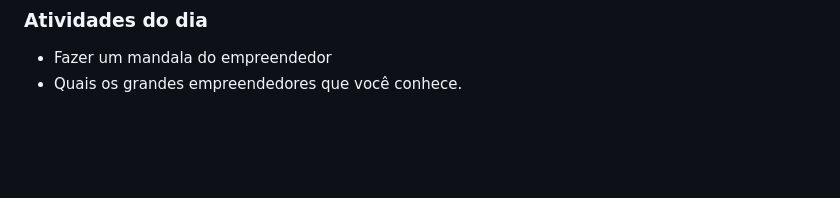
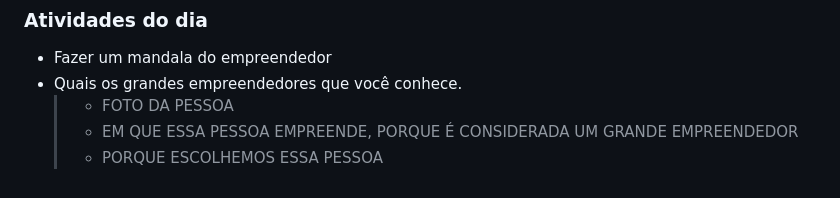
Before and after one commit to vlghpp/estudo-aulas-senai, a Markdown page: SocioProfissional/2024.03.26/notes.md, the part around the change. Drawn GitHub-style; blank space fills up the shorter version.

Commit message:
Subindo a aula 04 Empreendedorismo

```diff
--- a/SocioProfissional/2024.03.26/notes.md
+++ b/SocioProfissional/2024.03.26/notes.md
@@ -49,3 +49,6 @@
 
 - Fazer um mandala do empreendedor
 - Quais os grandes empreendedores que você conhece.
+    > - FOTO DA PESSOA
+    > - EM QUE ESSA PESSOA EMPREENDE, PORQUE É CONSIDERADA UM GRANDE EMPREENDEDOR
+    > - PORQUE ESCOLHEMOS ESSA PESSOA
```
